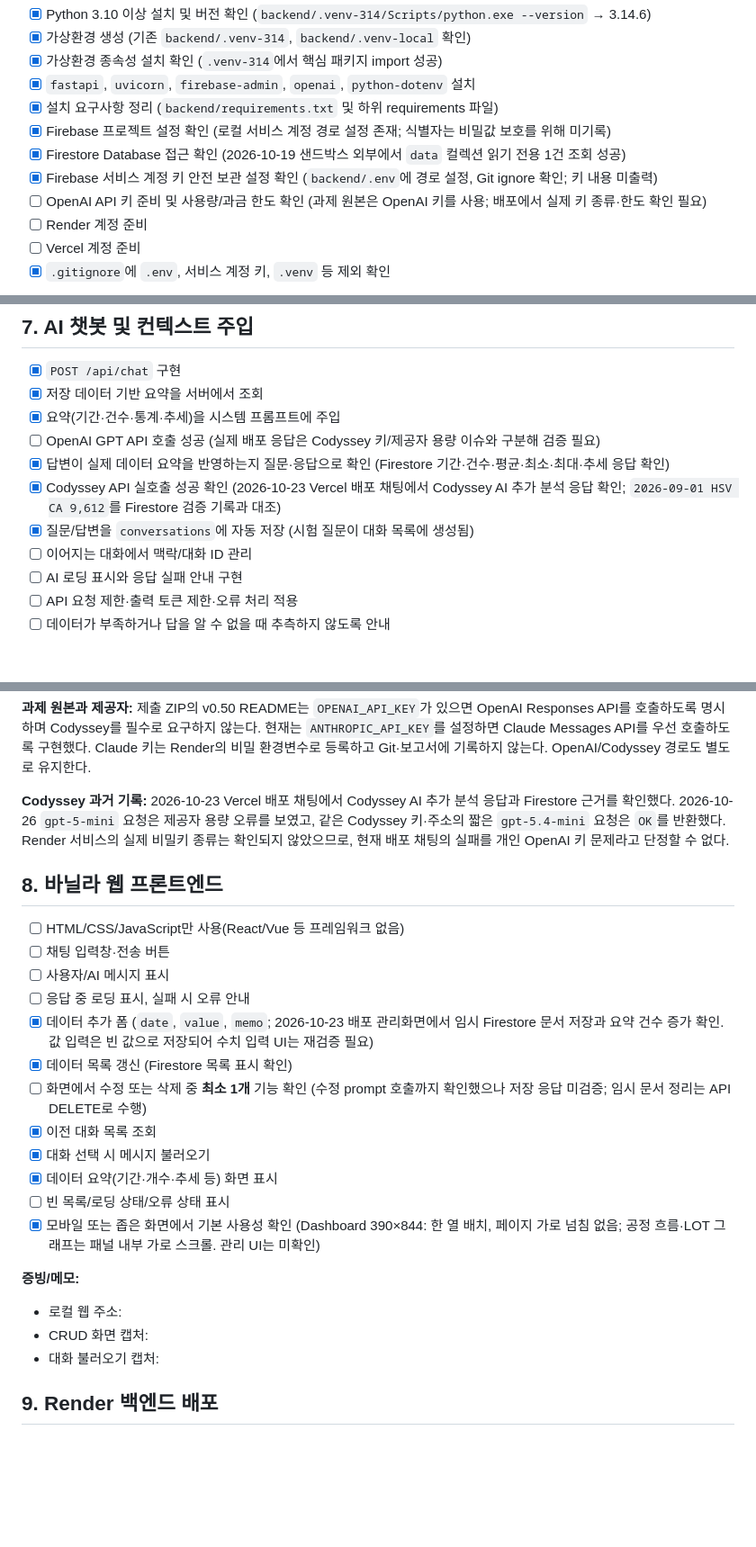
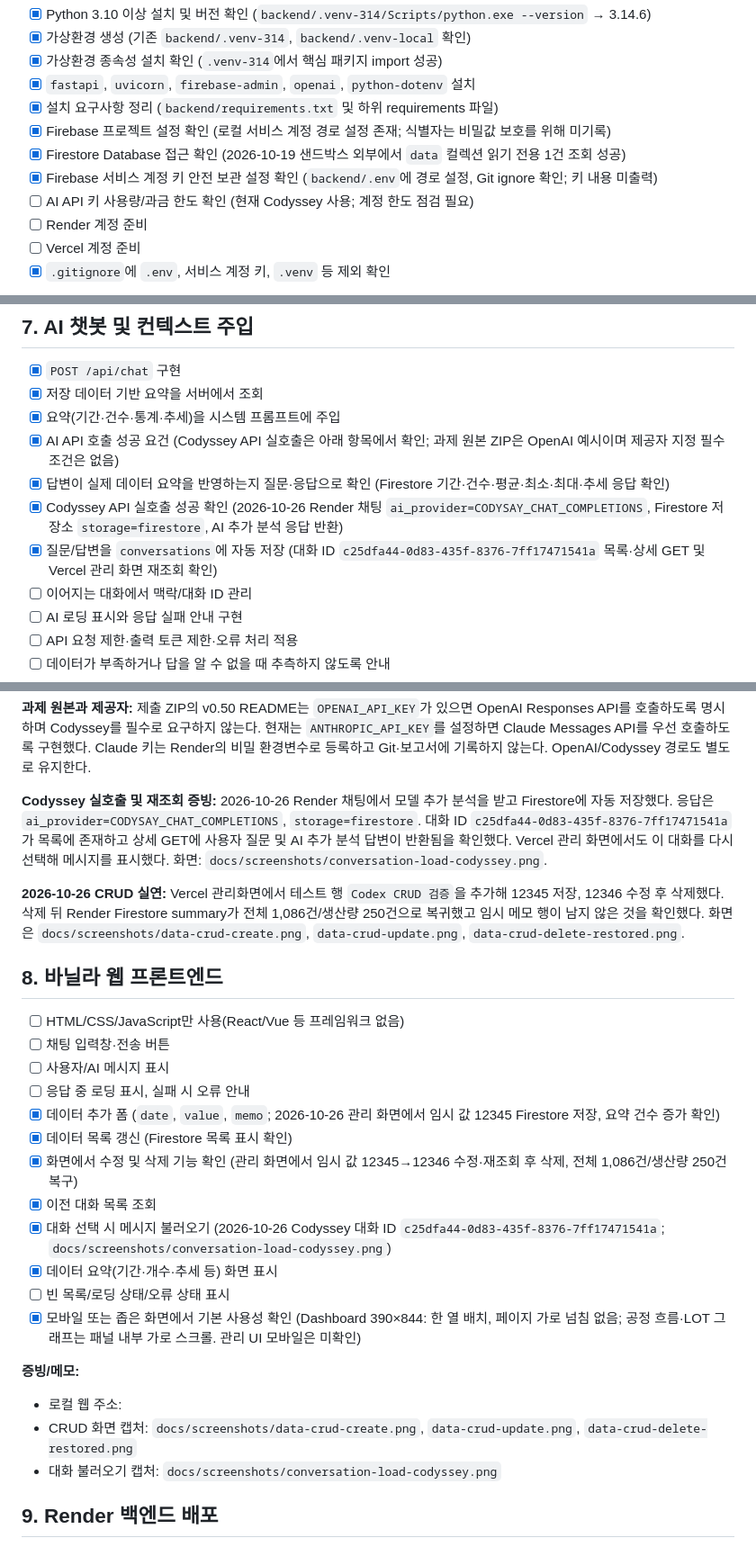
Before and after one commit to solarjina-geena/M1-2, a Markdown page: M1-2과제 미션.md, 3 parts joined by grey strips. Shown at 90% size. GitHub-like rendering; blank space fills up the shorter version.

```diff
--- a/M1-2과제 미션.md
+++ b/M1-2과제 미션.md
@@ -43,7 +43,7 @@
 - [x] Firebase 프로젝트 설정 확인 (로컬 서비스 계정 경로 설정 존재; 식별자는 비밀값 보호를 위해 미기록)
 - [x] Firestore Database 접근 확인 (2026-10-19 샌드박스 외부에서 `data` 컬렉션 읽기 전용 1건 조회 성공)
 - [x] Firebase 서비스 계정 키 안전 보관 설정 확인 (`backend/.env`에 경로 설정, Git ignore 확인; 키 내용 미출력)
-- [ ] OpenAI API 키 준비 및 사용량/과금 한도 확인 (과제 원본은 OpenAI 키를 사용; 배포에서 실제 키 종류·한도 확인 필요)
+- [ ] AI API 키 사용량/과금 한도 확인 (현재 Codyssey 사용; 계정 한도 점검 필요)
 - [ ] Render 계정 준비
 - [ ] Vercel 계정 준비
 - [x] `.gitignore`에 `.env`, 서비스 계정 키, `.venv` 등 제외 확인
@@ -158,10 +158,10 @@
 - [x] `POST /api/chat` 구현
 - [x] 저장 데이터 기반 요약을 서버에서 조회
 - [x] 요약(기간·건수·통계·추세)을 시스템 프롬프트에 주입
-- [ ] OpenAI GPT API 호출 성공 (실제 배포 응답은 Codyssey 키/제공자 용량 이슈와 구분해 검증 필요)
+- [x] AI API 호출 성공 요건 (Codyssey API 실호출은 아래 항목에서 확인; 과제 원본 ZIP은 OpenAI 예시이며 제공자 지정 필수 조건은 없음)
 - [x] 답변이 실제 데이터 요약을 반영하는지 질문·응답으로 확인 (Firestore 기간·건수·평균·최소·최대·추세 응답 확인)
-- [x] Codyssey API 실호출 성공 확인 (2026-10-23 Vercel 배포 채팅에서 Codyssey AI 추가 분석 응답 확인; `2026-09-01 HSV CA 9,612`를 Firestore 검증 기록과 대조)
-- [x] 질문/답변을 `conversations`에 자동 저장 (시험 질문이 대화 목록에 생성됨)
+- [x] Codyssey API 실호출 성공 확인 (2026-10-26 Render 채팅 `ai_provider=CODYSAY_CHAT_COMPLETIONS`, Firestore 저장소 `storage=firestore`, AI 추가 분석 응답 반환)
+- [x] 질문/답변을 `conversations`에 자동 저장 (대화 ID `c25dfa44-0d83-435f-8376-7ff17471541a` 목록·상세 GET 및 Vercel 관리 화면 재조회 확인)
 - [ ] 이어지는 대화에서 맥락/대화 ID 관리
 - [ ] AI 로딩 표시와 응답 실패 안내 구현
 - [ ] API 요청 제한·출력 토큰 제한·오류 처리 적용
@@ -182,7 +182,9 @@
 
 **과제 원본과 제공자:** 제출 ZIP의 v0.50 README는 `OPENAI_API_KEY`가 있으면 OpenAI Responses API를 호출하도록 명시하며 Codyssey를 필수로 요구하지 않는다. 현재는 `ANTHROPIC_API_KEY`를 설정하면 Claude Messages API를 우선 호출하도록 구현했다. Claude 키는 Render의 비밀 환경변수로 등록하고 Git·보고서에 기록하지 않는다. OpenAI/Codyssey 경로도 별도로 유지한다.
 
-**Codyssey 과거 기록:** 2026-10-23 Vercel 배포 채팅에서 Codyssey AI 추가 분석 응답과 Firestore 근거를 확인했다. 2026-10-26 `gpt-5-mini` 요청은 제공자 용량 오류를 보였고, 같은 Codyssey 키·주소의 짧은 `gpt-5.4-mini` 요청은 `OK`를 반환했다. Render 서비스의 실제 비밀키 종류는 확인되지 않았으므로, 현재 배포 채팅의 실패를 개인 OpenAI 키 문제라고 단정할 수 없다.
+**Codyssey 실호출 및 재조회 증빙:** 2026-10-26 Render 채팅에서 모델 추가 분석을 받고 Firestore에 자동 저장했다. 응답은 `ai_provider=CODYSAY_CHAT_COMPLETIONS`, `storage=firestore`. 대화 ID `c25dfa44-0d83-435f-8376-7ff17471541a`가 목록에 존재하고 상세 GET에 사용자 질문 및 AI 추가 분석 답변이 반환됨을 확인했다. Vercel 관리 화면에서도 이 대화를 다시 선택해 메시지를 표시했다. 화면: `docs/screenshots/conversation-load-codyssey.png`.
+
+**2026-10-26 CRUD 실연:** Vercel 관리화면에서 테스트 행 `Codex CRUD 검증`을 추가해 12345 저장, 12346 수정 후 삭제했다. 삭제 뒤 Render Firestore summary가 전체 1,086건/생산량 250건으로 복귀했고 임시 메모 행이 남지 않은 것을 확인했다. 화면은 `docs/screenshots/data-crud-create.png`, `data-crud-update.png`, `data-crud-delete-restored.png`.
 
 ## 8. 바닐라 웹 프론트엔드
 
@@ -190,20 +192,20 @@
 - [ ] 채팅 입력창·전송 버튼
 - [ ] 사용자/AI 메시지 표시
 - [ ] 응답 중 로딩 표시, 실패 시 오류 안내
-- [x] 데이터 추가 폼 (`date`, `value`, `memo`; 2026-10-23 배포 관리화면에서 임시 Firestore 문서 저장과 요약 건수 증가 확인. 값 입력은 빈 값으로 저장되어 수치 입력 UI는 재검증 필요)
+- [x] 데이터 추가 폼 (`date`, `value`, `memo`; 2026-10-26 관리 화면에서 임시 값 12345 Firestore 저장, 요약 건수 증가 확인)
 - [x] 데이터 목록 갱신 (Firestore 목록 표시 확인)
-- [ ] 화면에서 수정 또는 삭제 중 **최소 1개** 기능 확인 (수정 prompt 호출까지 확인했으나 저장 응답 미검증; 임시 문서 정리는 API DELETE로 수행)
+- [x] 화면에서 수정 및 삭제 기능 확인 (관리 화면에서 임시 값 12345→12346 수정·재조회 후 삭제, 전체 1,086건/생산량 250건 복구)
 - [x] 이전 대화 목록 조회
-- [x] 대화 선택 시 메시지 불러오기
+- [x] 대화 선택 시 메시지 불러오기 (2026-10-26 Codyssey 대화 ID `c25dfa44-0d83-435f-8376-7ff17471541a`; `docs/screenshots/conversation-load-codyssey.png`)
 - [x] 데이터 요약(기간·개수·추세 등) 화면 표시
 - [ ] 빈 목록/로딩 상태/오류 상태 표시
-- [x] 모바일 또는 좁은 화면에서 기본 사용성 확인 (Dashboard 390×844: 한 열 배치, 페이지 가로 넘침 없음; 공정 흐름·LOT 그래프는 패널 내부 가로 스크롤. 관리 UI는 미확인)
+- [x] 모바일 또는 좁은 화면에서 기본 사용성 확인 (Dashboard 390×844: 한 열 배치, 페이지 가로 넘침 없음; 공정 흐름·LOT 그래프는 패널 내부 가로 스크롤. 관리 UI 모바일은 미확인)
 
 **증빙/메모:**
 
 - 로컬 웹 주소:
-- CRUD 화면 캡처:
-- 대화 불러오기 캡처:
+- CRUD 화면 캡처: `docs/screenshots/data-crud-create.png`, `data-crud-update.png`, `data-crud-delete-restored.png`
+- 대화 불러오기 캡처: `docs/screenshots/conversation-load-codyssey.png`
 
 ## 9. Render 백엔드 배포
 
```
Also changed, not shown: other parts of M1-2과제 미션.md (+1 -1 lines), M1-2_과제진척도_2026-10-18.md (+8 -8 lines), README.md (+17 -5 lines), docs/screenshots/conversation-load-codyssey.png (added), docs/screenshots/data-crud-create.png (added), docs/screenshots/data-crud-delete-restored.png (added), docs/screenshots/data-crud-update.png (added).
